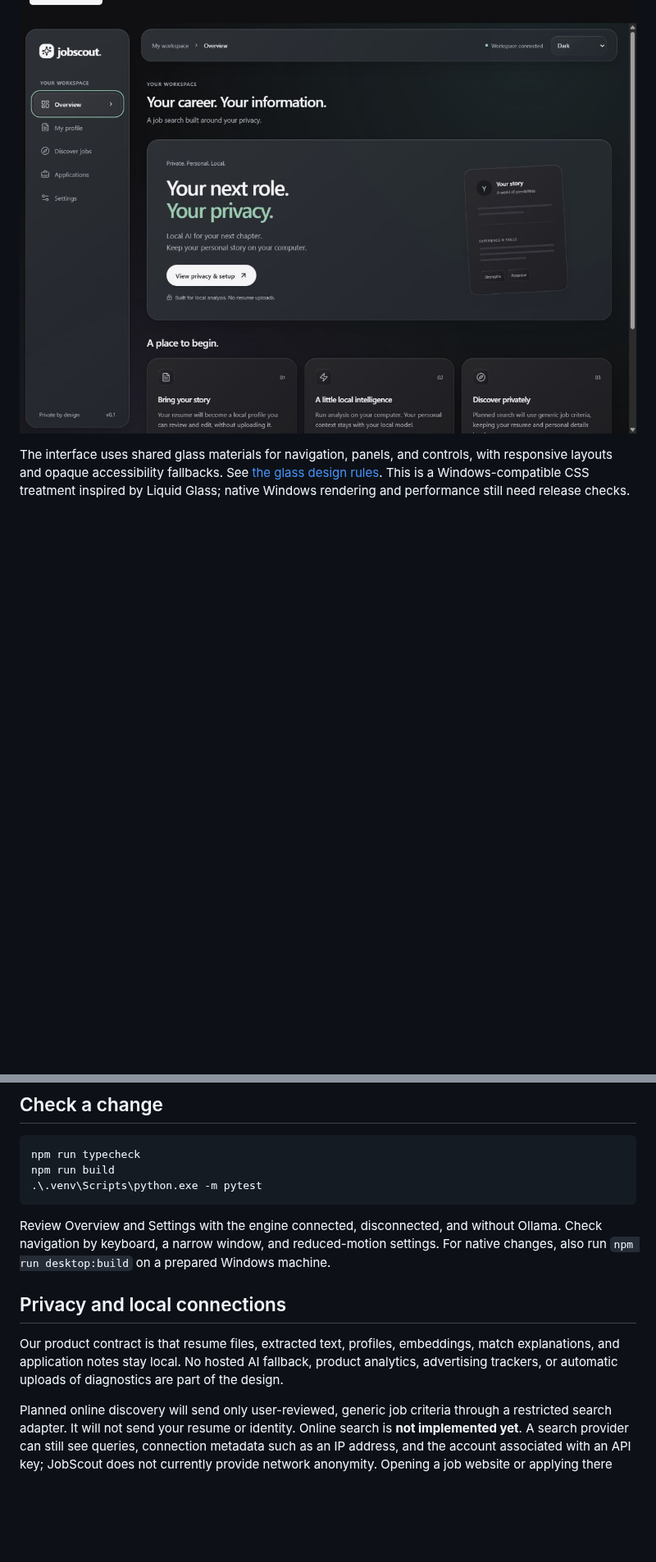
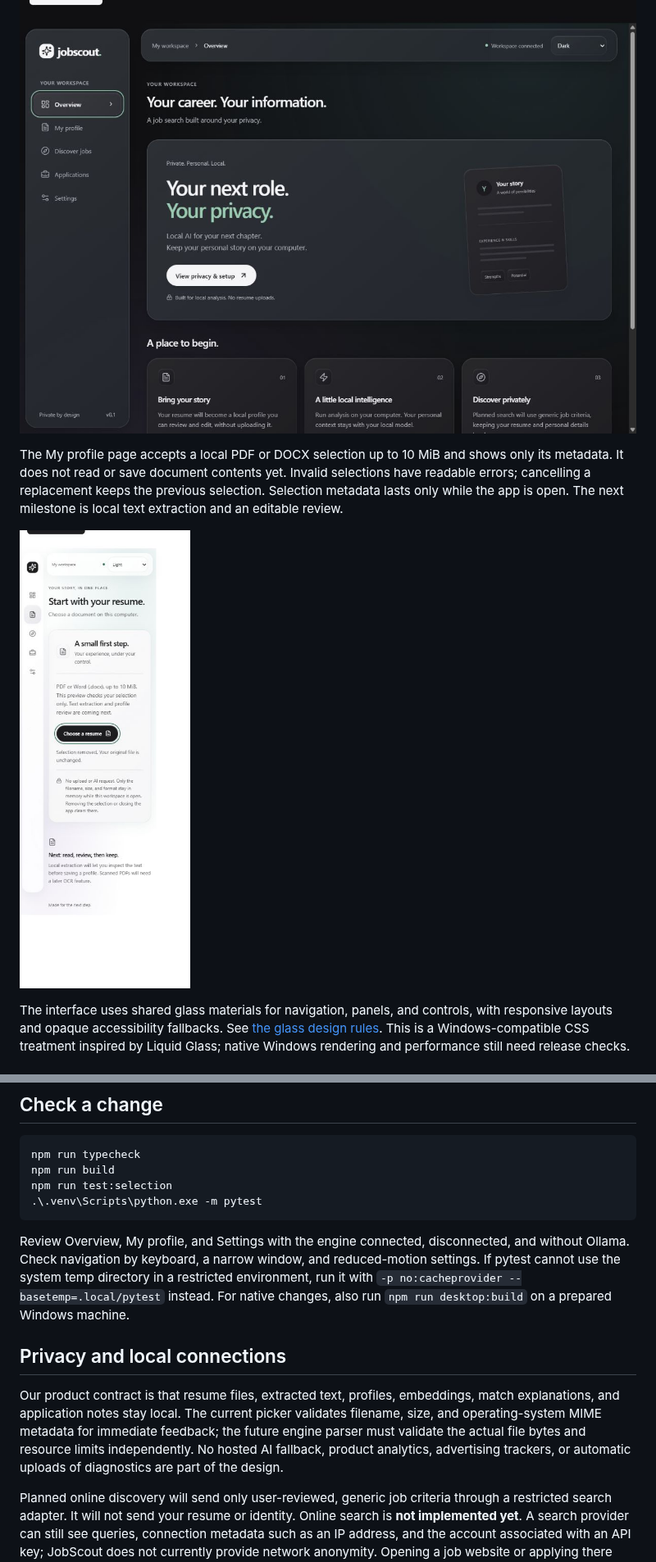
Before and after one commit to nikhil-m-v/jobscout-local, a Markdown page: README.md, 2 parts joined by grey strips. Shown at 82% size. GitHub-like rendering; pictures changed too: docs/images/resume-picker-light.png (added); blank space fills up the shorter version.

Commit message:
feat: add local resume selection preview

````diff
--- a/README.md
+++ b/README.md
@@ -11,6 +11,10 @@ JobScout is an open-source Windows application designed to keep resumes, AI anal
 Choose Light, Dark, or Follow system from the appearance control at the top of the window. The choice is remembered on this device. The Windows app uses the same interface in a Tauri desktop window; the browser preview is a development convenience.
 
 ![JobScout glass interface in dark appearance](docs/images/glass-dark.png)
+
+The My profile page accepts a local PDF or DOCX selection up to 10 MiB and shows only its metadata. It does not read or save document contents yet. Invalid selections have readable errors; cancelling a replacement keeps the previous selection. Selection metadata lasts only while the app is open. The next milestone is local text extraction and an editable review.
+
+![Resume picker in light appearance](docs/images/resume-picker-light.png)
 
 The interface uses shared glass materials for navigation, panels, and controls, with responsive layouts and opaque accessibility fallbacks. See [the glass design rules](docs/design/glass.md). This is a Windows-compatible CSS treatment inspired by Liquid Glass; native Windows rendering and performance still need release checks.
 
@@ -79,14 +83,15 @@ Future parsing, discovery, matching, and tracking modules belong in the engine.
 ```powershell
 npm run typecheck
 npm run build
+npm run test:selection
 .\.venv\Scripts\python.exe -m pytest
 ```
 
-Review Overview and Settings with the engine connected, disconnected, and without Ollama. Check navigation by keyboard, a narrow window, and reduced-motion settings. For native changes, also run `npm run desktop:build` on a prepared Windows machine.
+Review Overview, My profile, and Settings with the engine connected, disconnected, and without Ollama. Check navigation by keyboard, a narrow window, and reduced-motion settings. If pytest cannot use the system temp directory in a restricted environment, run it with `-p no:cacheprovider --basetemp=.local/pytest` instead. For native changes, also run `npm run desktop:build` on a prepared Windows machine.
 
 ## Privacy and local connections
 
-Our product contract is that resume files, extracted text, profiles, embeddings, match explanations, and application notes stay local. No hosted AI fallback, product analytics, advertising trackers, or automatic uploads of diagnostics are part of the design.
+Our product contract is that resume files, extracted text, profiles, embeddings, match explanations, and application notes stay local. The current picker validates filename, size, and operating-system MIME metadata for immediate feedback; the future engine parser must validate the actual file bytes and resource limits independently. No hosted AI fallback, product analytics, advertising trackers, or automatic uploads of diagnostics are part of the design.
 
 Planned online discovery will send only user-reviewed, generic job criteria through a restricted search adapter. It will not send your resume or identity. Online search is **not implemented yet**. A search provider can still see queries, connection metadata such as an IP address, and the account associated with an API key; JobScout does not currently provide network anonymity. Opening a job website or applying there creates a separate interaction with that site.
 
````
Also changed, not shown: other parts of README.md (+3 -3 lines), MEMORY.md (+11 -7 lines), docs/architecture/0002-resume-selection.md (added, +9 -0 lines), docs/progress/2026-09-30.md (added, +20 -0 lines), docs/images/resume-picker-dark.png (added), 6 other files.
